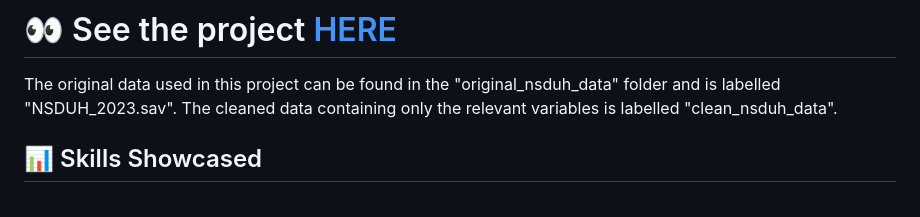
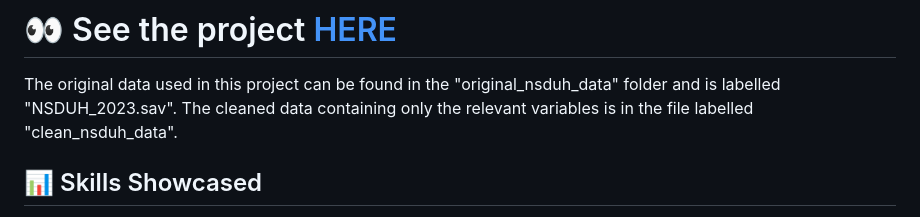
Before and after one commit to nimj34/Effects-of-Substance-Use-on-Mental-Health-by-Sexual-Orientation, a Markdown page: README.md, the part around the change. Drawn GitHub-style.

```diff
--- a/README.md
+++ b/README.md
@@ -3,7 +3,7 @@
 # 👀 See the project [HERE](https://nimj34.github.io/Effects-of-Mental-Health-on-Substance-Use/)
 
 The original data used in this project can be found in the "original_nsduh_data" folder and is labelled "NSDUH_2023.sav".
-The cleaned data containing only the relevant variables is labelled "clean_nsduh_data".
+The cleaned data containing only the relevant variables is in the file labelled "clean_nsduh_data".
 
 ## 📊 Skills Showcased
 R, Data Analysis, Data Visualization, Descriptive Statistics, Binary Logistic Regression, Plot Diagnostics, Literature Review, Tableau
```
